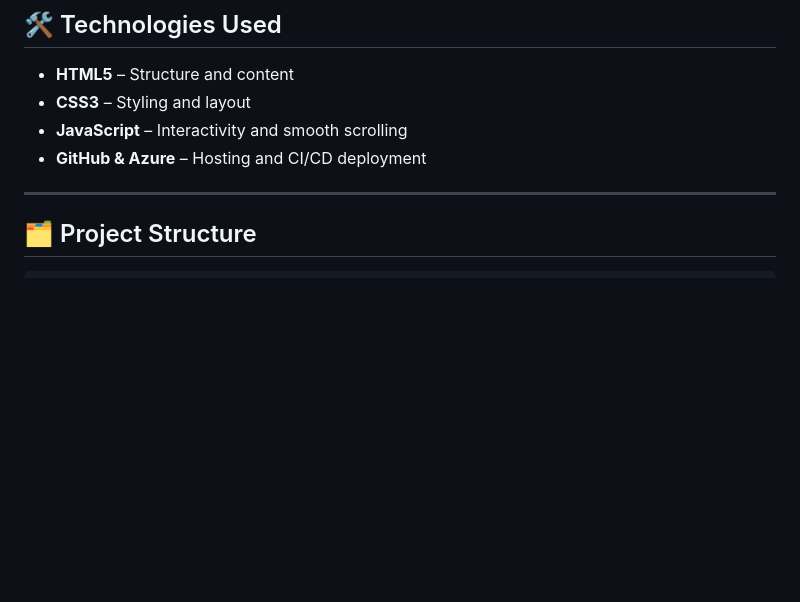
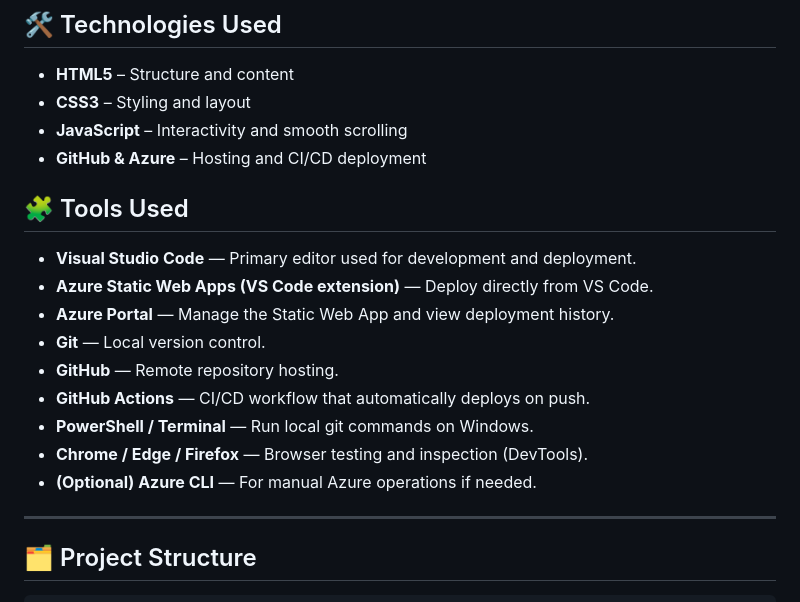
Before and after one commit to Yemmmyc/my-portfolio, a Markdown page: ReadMe.md, the part around one of its changes. Rendered like a GitHub page; blank space fills up the shorter version.

Commit message:
Add Tools Used section to README

```diff
--- a/ReadMe.md
+++ b/ReadMe.md
@@ -42,6 +44,18 @@ The portfolio serves as a central hub where visitors can:
 - **CSS3** – Styling and layout
 - **JavaScript** – Interactivity and smooth scrolling
 - **GitHub & Azure** – Hosting and CI/CD deployment
+
+## 🧩 Tools Used
+
+- **Visual Studio Code** — Primary editor used for development and deployment.
+- **Azure Static Web Apps (VS Code extension)** — Deploy directly from VS Code.
+- **Azure Portal** — Manage the Static Web App and view deployment history.
+- **Git** — Local version control.
+- **GitHub** — Remote repository hosting.
+- **GitHub Actions** — CI/CD workflow that automatically deploys on push.
+- **PowerShell / Terminal** — Run local git commands on Windows.
+- **Chrome / Edge / Firefox** — Browser testing and inspection (DevTools).
+- **(Optional) Azure CLI** — For manual Azure operations if needed.
 
 ---
 
```
Also changed, not shown: other parts of ReadMe.md (+3 -0 lines).
